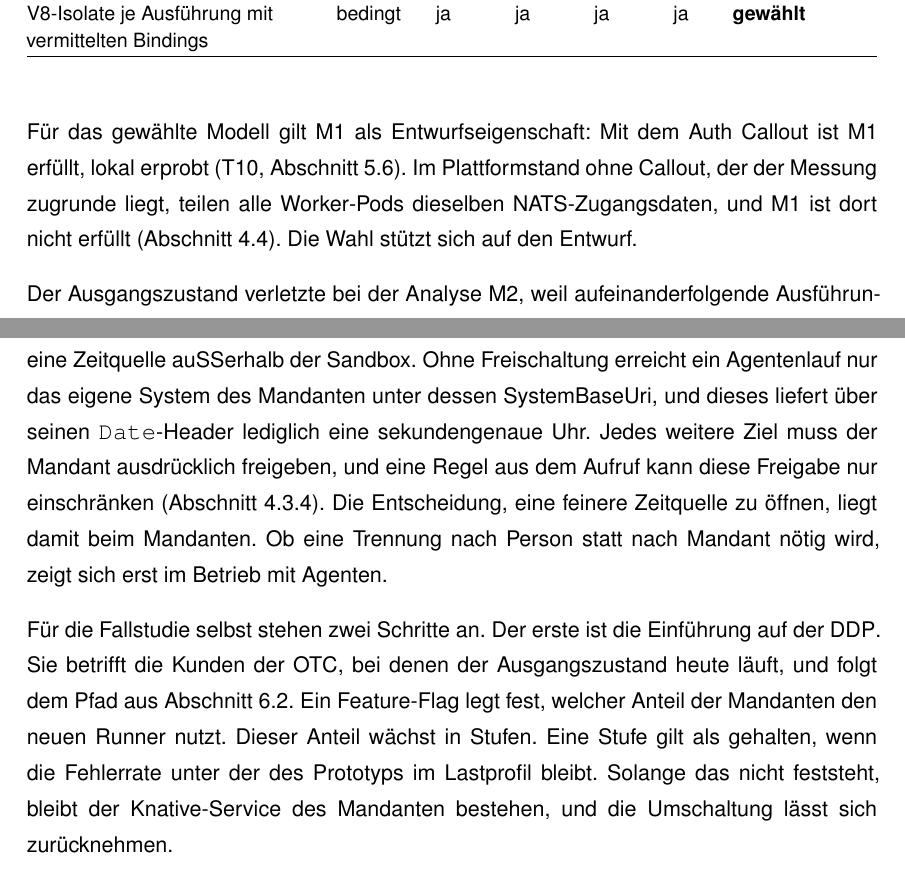
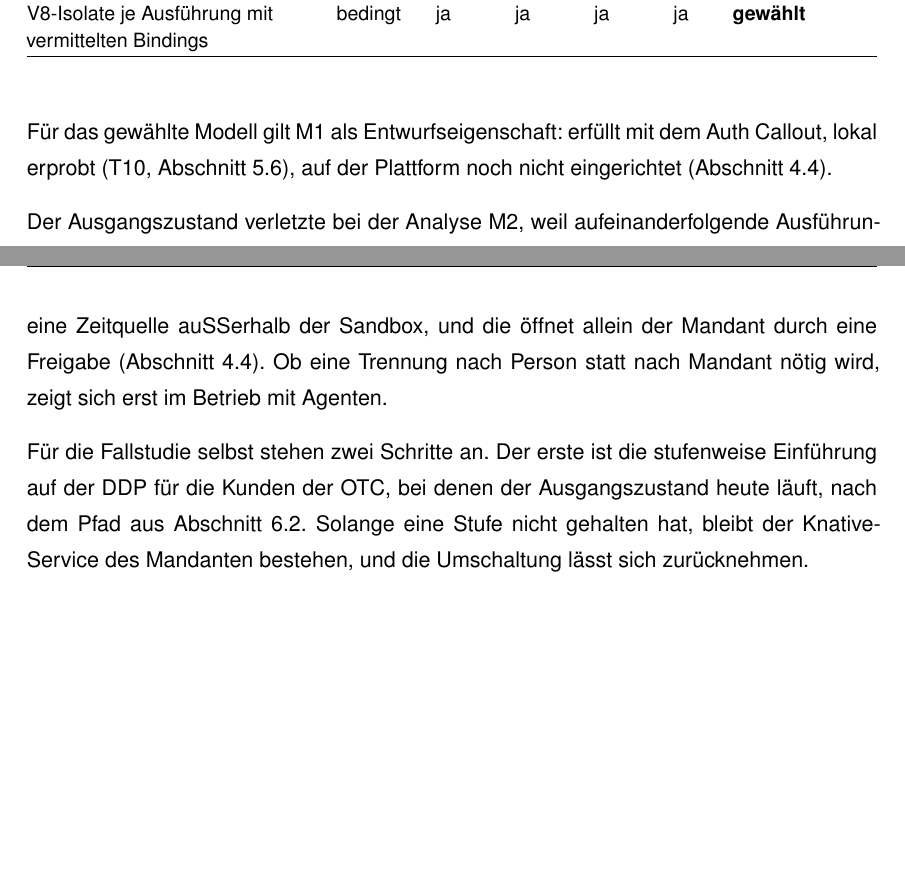
Before and after one commit to DeathsGun/thesis, a LaTeX document (main.tex, which reads kapitel/04-Entwurf/entwurf.tex, kapitel/06-Diffusion/diffusion.tex): two parts of pages 34 and 76 of 106 before the commit and two parts of pages 34 and 75 of 105 after it, joined at a grey line, cut so that both start at the same text, the shorter picture padded with empty space. Compiled offline with XeLaTeX; a LaTeX package or settings file that is missing is left out.

Commit message:
Wiederholungen gekürzt: Rollout in 6.3 verweist auf 6.2, Restrisiko in 6.3 verweist auf 4.4, Worker-Thread in 1.2, Callout in 4.2.4, 5.6 und 6.1, Socket-Satz in 4.3.4
Co-Authored-By: Claude Fable 5.1 <noreply@anthropic.com>

```diff
--- a/kapitel/04-Entwurf/entwurf.tex
+++ b/kapitel/04-Entwurf/entwurf.tex
@@ -162,9 +162,8 @@ V8-Isolate je Ausführung mit vermittelten Bindings & bedingt & ja & ja & ja & j
 \end{tabularx}
 \end{table}
 
-Für das gewählte Modell gilt M1 als Entwurfseigenschaft: Mit dem Auth Callout ist M1 erfüllt, lokal erprobt (T10, \autoref{sec:pruefung-isolation}). Im Plattformstand ohne Callout, der der Messung zugrunde liegt,
-teilen alle Worker-Pods dieselben NATS-Zugangsdaten, und M1 ist dort nicht erfüllt (\autoref{sec:betriebsplanung}).
-Die Wahl stützt sich auf den Entwurf.
+Für das gewählte Modell gilt M1 als Entwurfseigenschaft: erfüllt mit dem Auth Callout, lokal erprobt (T10,
+\autoref{sec:pruefung-isolation}), auf der Plattform noch nicht eingerichtet (\autoref{sec:betriebsplanung}).
 
 Der Ausgangszustand verletzte bei der Analyse M2, weil aufeinanderfolgende Ausführungen sich den Prozessspeicher
 teilen, und verletzt M4, weil dem Skript die vollständige Node-Schnittstelle offensteht. Seit er jedes Skript in einem
--- a/kapitel/06-Diffusion/diffusion.tex
+++ b/kapitel/06-Diffusion/diffusion.tex
@@ -161,18 +161,13 @@ Stunde zu verlängern, zeigt erst ein Lauf über mehrere Wochen mit dem Lastprof
 
 Als Restrisiko akzeptiert ist der verdeckte Kanal zwischen gleichzeitigen Agentenläufen desselben Mandanten
 (\autoref{sec:pruefung-isolation}). Seit die Uhr bei Timern virtuell läuft, braucht er eine Zeitquelle außerhalb der
-Sandbox. Ohne Freischaltung erreicht ein Agentenlauf nur das eigene System des Mandanten unter dessen SystemBaseUri,
-und dieses liefert über seinen \texttt{Date}-Header lediglich eine sekundengenaue Uhr. Jedes weitere Ziel muss der
-Mandant ausdrücklich freigeben, und eine Regel aus dem Aufruf kann diese Freigabe nur einschränken
-(\autoref{sec:faehigkeitsmodell}). Die Entscheidung, eine feinere Zeitquelle zu öffnen, liegt damit beim Mandanten. Ob
+Sandbox, und die öffnet allein der Mandant durch eine Freigabe (\autoref{sec:betriebsplanung}). Ob
 eine Trennung nach Person statt nach Mandant nötig wird, zeigt sich erst im Betrieb mit Agenten.
 
-Für die Fallstudie selbst stehen zwei Schritte an. Der erste ist die Einführung auf der \ac{DDP}. Sie betrifft die
-Kunden der \ac{OTC}, bei denen der Ausgangszustand heute läuft, und folgt dem Pfad aus
-\autoref{sec:diffusion:prinzipien}. Ein Feature-Flag legt fest, welcher Anteil der Mandanten den neuen Runner nutzt.
-Dieser Anteil wächst in Stufen. Eine Stufe gilt als gehalten, wenn die Fehlerrate unter der des Prototyps im Lastprofil
-bleibt. Solange das nicht feststeht, bleibt der Knative-Service des Mandanten bestehen, und die Umschaltung lässt sich
-zurücknehmen.
+Für die Fallstudie selbst stehen zwei Schritte an. Der erste ist die stufenweise Einführung auf der \ac{DDP} für die
+Kunden der \ac{OTC}, bei denen der Ausgangszustand heute läuft, nach dem Pfad aus \autoref{sec:diffusion:prinzipien}.
+Solange eine Stufe nicht gehalten hat, bleibt der Knative-Service des Mandanten bestehen, und die Umschaltung lässt
+sich zurücknehmen.
 
 Der zweite Schritt ist der Wechsel der Kunden der AWS-nativen Variante auf die \ac{DDP}. Für sie gibt es dort keinen
 Knative-Service, auf den sich zurückfallen ließe. Der Wechsel umfasst zwei Dinge. Das eine sind die Daten des
```
Also changed, not shown: kapitel/01-Einleitung/einleitung.tex (+2 -4 lines), kapitel/05-Evaluation/evaluation.tex (+1 -2 lines), kapitel/04-Entwurf/entwurf.tex (3 more changed lines), kapitel/06-Diffusion/diffusion.tex (2 more changed lines).
